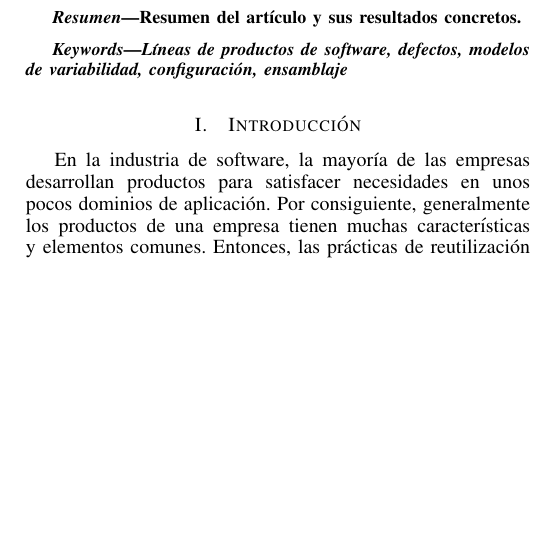
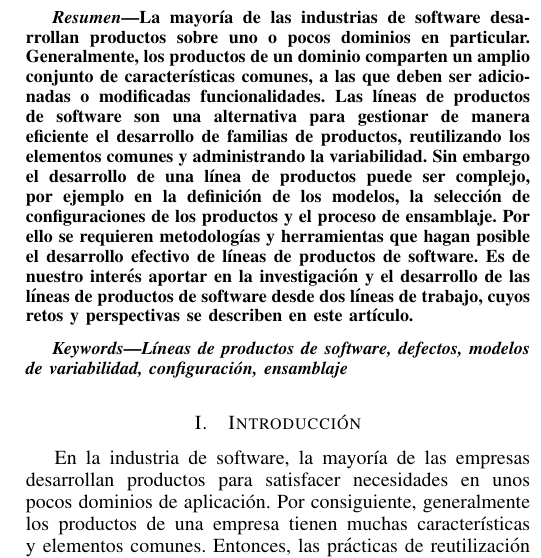
Before and after one commit to lufe089/articuloRevasoft, a LaTeX paper (ArticuloRevasoft/ForoVariabilidad-2014.tex): part of one column of page 1 of 3, cut at the place of the change, the shorter picture padded with empty space. Compiled offline with pdfLaTeX; the source files are stored in an older character set and shown here as Unicode.

Commit message:
Agrego Abstract

```diff
--- a/ArticuloRevasoft/ForoVariabilidad-2014.tex
+++ b/ArticuloRevasoft/ForoVariabilidad-2014.tex
@@ -161,7 +161,7 @@ Pontificia Universidad Javeriana, Cali, Colombia\\}}
 %{Review IEEE compliant \& create bibTex}
 
 \begin{abstract}
-Resumen del artículo y sus resultados concretos.
+La mayor\'{i}a de las industrias de software desarrollan productos sobre uno o pocos dominios en particular. Generalmente, los productos de un dominio comparten un amplio conjunto de caracter\'{i}sticas comunes, a las que deben ser adicionadas o modificadas funcionalidades. Las l\'{i}neas de productos de software son una alternativa para gestionar de manera eficiente el desarrollo de familias de productos, reutilizando los elementos comunes y administrando la variabilidad. Sin embargo el desarrollo de una l\'{i}nea de productos puede ser complejo, por ejemplo en la definici\'{o}n de los modelos, la selecci\'{o}n de configuraciones de los productos y el proceso de ensamblaje. Por ello se requieren metodolog\'{i}as y herramientas que hagan posible el desarrollo efectivo de l\'{i}neas de productos de software. Es de nuestro inter'{e}s aportar en la investigaci\'{o}n y el desarrollo de las l\'{i}neas de productos de software desde dos l\'{i}neas de trabajo, cuyos retos y perspectivas se describen en este art\'{i}culo.
 \end{abstract}
 
 
```
Also changed, not shown: ArticuloRevasoft/ForoVariabilidad-2014.pdf.
